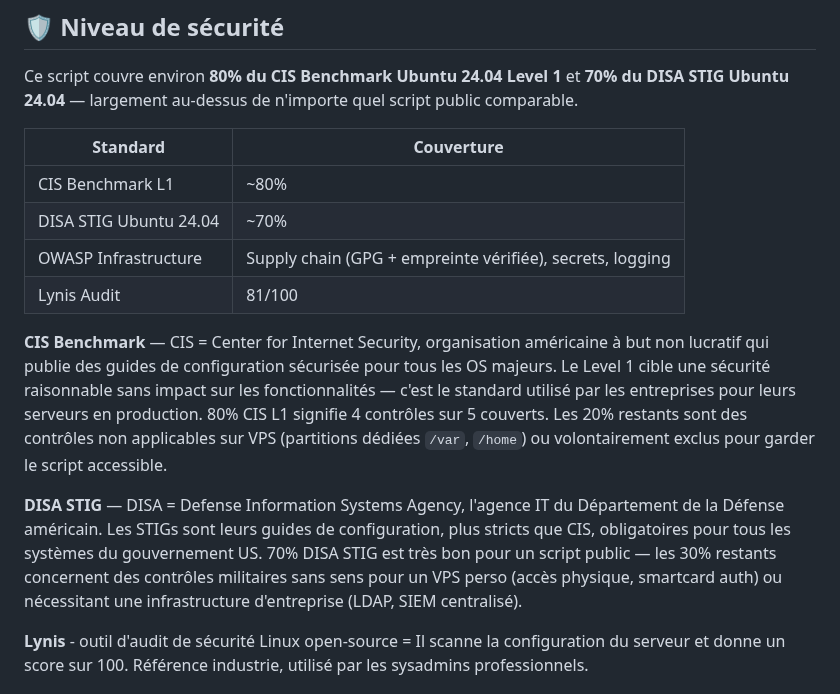
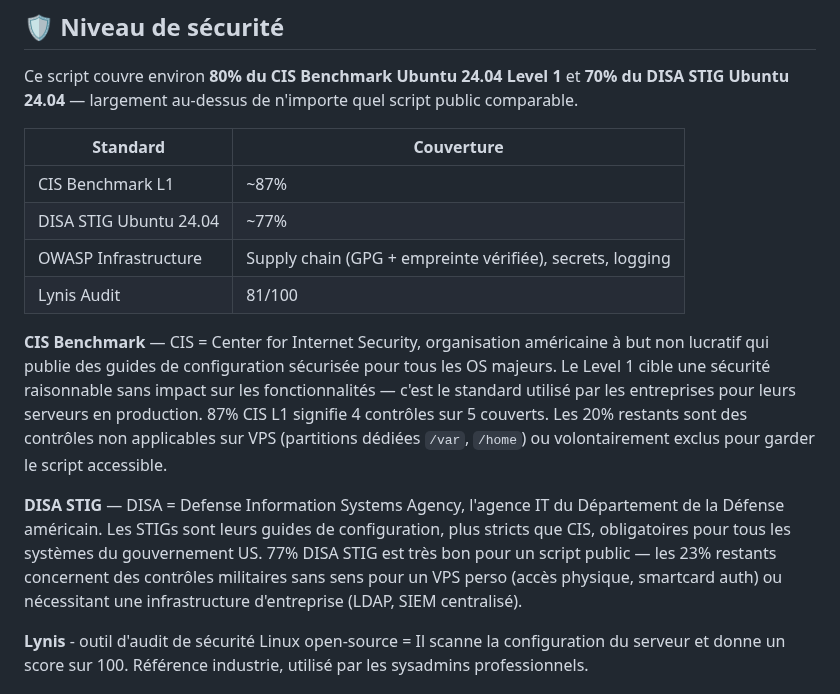
Before and after one commit to rockballslab/vps-secure, a Markdown page: README.md, the part around the change. Rendered like a GitHub page.

```diff
--- a/README.md
+++ b/README.md
@@ -249,14 +249,14 @@ Ce script couvre environ **80% du CIS Benchmark Ubuntu 24.04 Level 1** et **70%
 
 | Standard | Couverture |
 |---|---|
-| CIS Benchmark L1 | ~80% |
-| DISA STIG Ubuntu 24.04 | ~70% |
+| CIS Benchmark L1 | ~87% |
+| DISA STIG Ubuntu 24.04 | ~77% |
 | OWASP Infrastructure | Supply chain (GPG + empreinte vérifiée), secrets, logging |
 | Lynis Audit | 81/100 | +50% vs un VPS Ubuntu standard (54/100) — vérifiable en 2 min après installation |
 
-**CIS Benchmark** — CIS = Center for Internet Security, organisation américaine à but non lucratif qui publie des guides de configuration sécurisée pour tous les OS majeurs. Le Level 1 cible une sécurité raisonnable sans impact sur les fonctionnalités — c'est le standard utilisé par les entreprises pour leurs serveurs en production. 80% CIS L1 signifie 4 contrôles sur 5 couverts. Les 20% restants sont des contrôles non applicables sur VPS (partitions dédiées `/var`, `/home`) ou volontairement exclus pour garder le script accessible.
+**CIS Benchmark** — CIS = Center for Internet Security, organisation américaine à but non lucratif qui publie des guides de configuration sécurisée pour tous les OS majeurs. Le Level 1 cible une sécurité raisonnable sans impact sur les fonctionnalités — c'est le standard utilisé par les entreprises pour leurs serveurs en production. 87% CIS L1 signifie 4 contrôles sur 5 couverts. Les 20% restants sont des contrôles non applicables sur VPS (partitions dédiées `/var`, `/home`) ou volontairement exclus pour garder le script accessible.
 
-**DISA STIG** — DISA = Defense Information Systems Agency, l'agence IT du Département de la Défense américain. Les STIGs sont leurs guides de configuration, plus stricts que CIS, obligatoires pour tous les systèmes du gouvernement US. 70% DISA STIG est très bon pour un script public — les 30% restants concernent des contrôles militaires sans sens pour un VPS perso (accès physique, smartcard auth) ou nécessitant une infrastructure d'entreprise (LDAP, SIEM centralisé).
+**DISA STIG** — DISA = Defense Information Systems Agency, l'agence IT du Département de la Défense américain. Les STIGs sont leurs guides de configuration, plus stricts que CIS, obligatoires pour tous les systèmes du gouvernement US. 77% DISA STIG est très bon pour un script public — les 23% restants concernent des contrôles militaires sans sens pour un VPS perso (accès physique, smartcard auth) ou nécessitant une infrastructure d'entreprise (LDAP, SIEM centralisé).
 
 **Lynis** - outil d'audit de sécurité Linux open-source = Il scanne la configuration du serveur et donne un score sur 100. Référence industrie, utilisé par les sysadmins professionnels.
 
```
